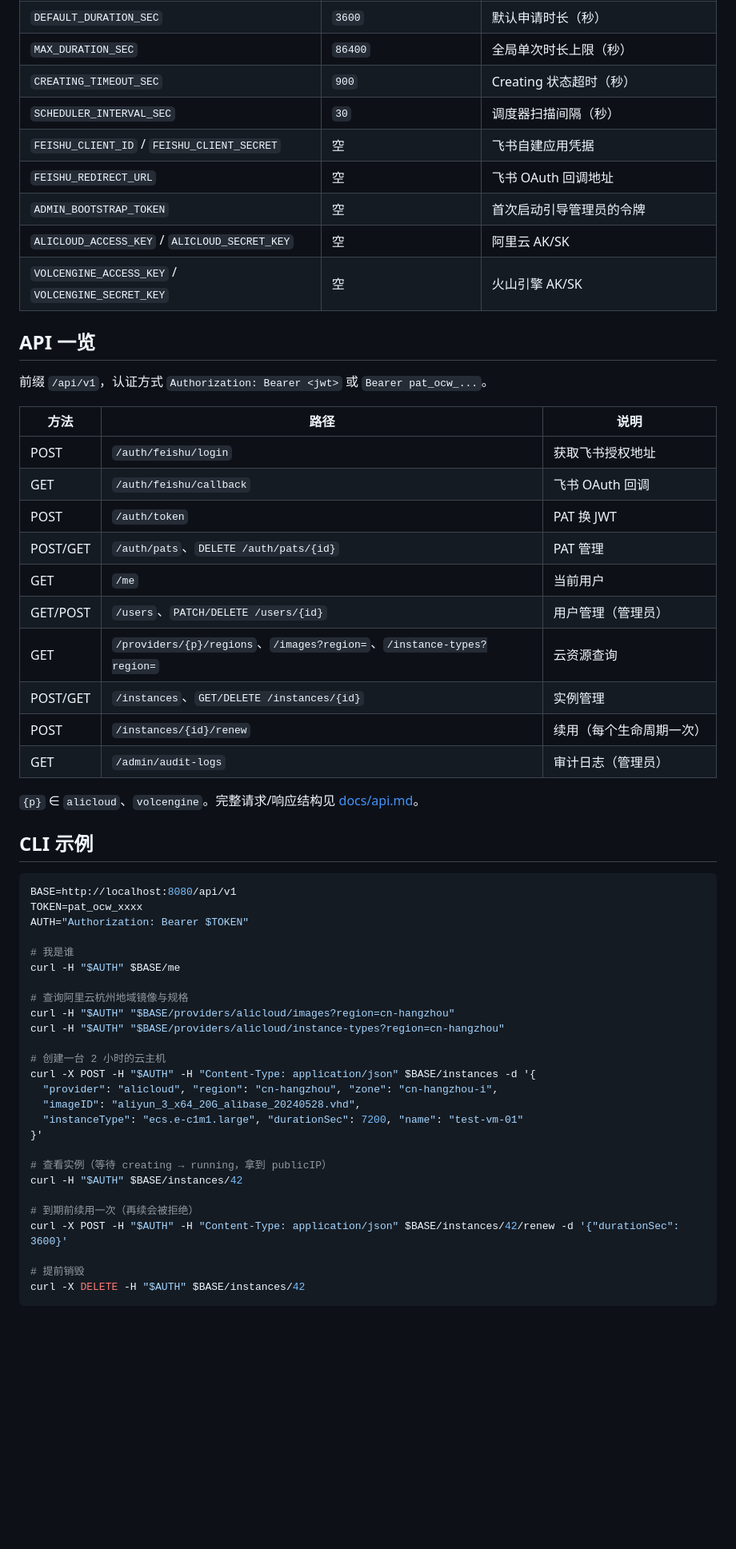
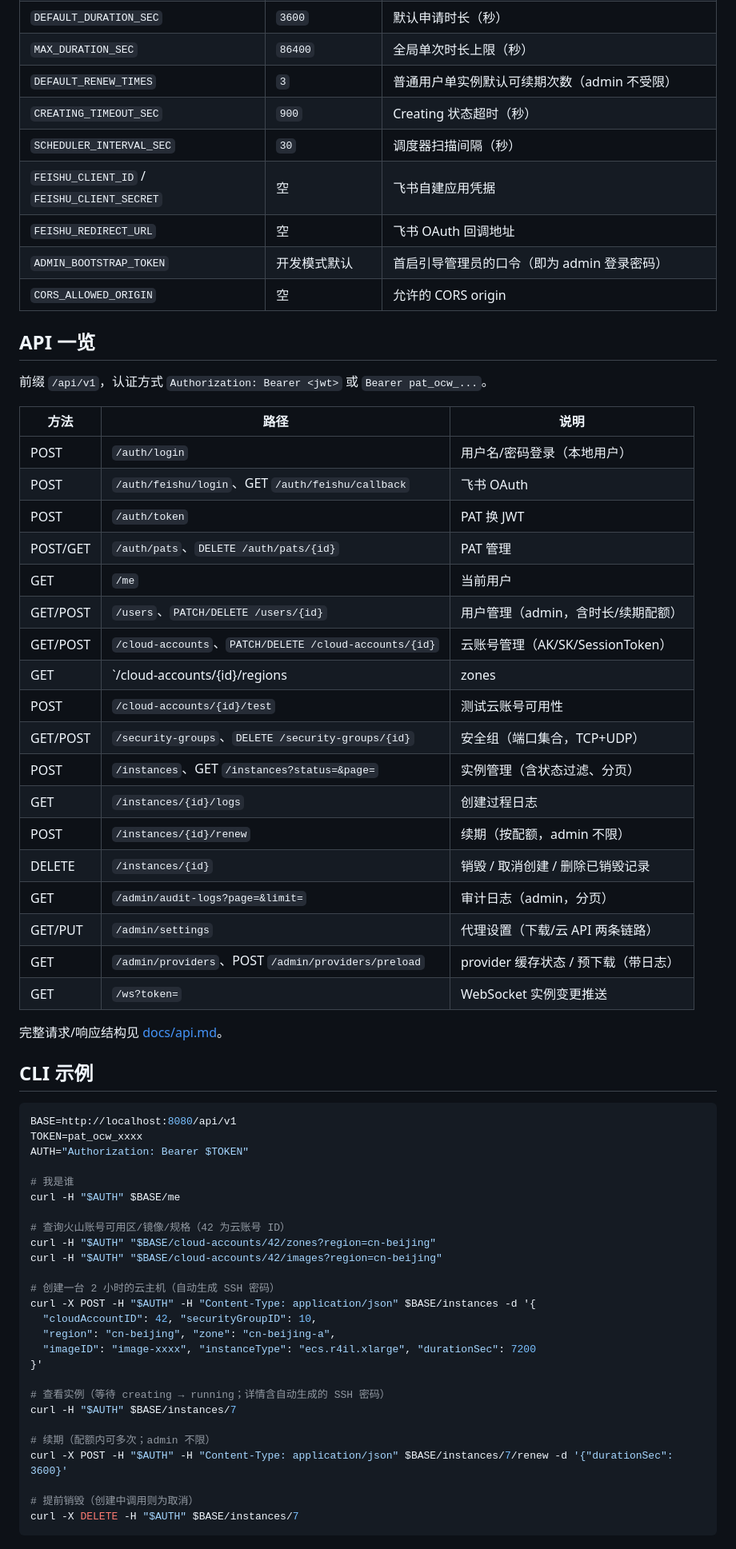
Before and after one commit to LinuxSuRen/open-cloud-web, a Markdown page: README.md, the part around one of its changes. Shown at 80% size. Drawn GitHub-style; blank space fills up the shorter version.

````diff
--- a/README.md
+++ b/README.md
@@ -47,12 +69,12 @@ curl http://localhost:8080/healthz
 | `DEFAULT_DURATION_SEC` | `3600` | 默认申请时长（秒） |
 | `MAX_DURATION_SEC` | `86400` | 全局单次时长上限（秒） |
+| `DEFAULT_RENEW_TIMES` | `3` | 普通用户单实例默认可续期次数（admin 不受限） |
 | `CREATING_TIMEOUT_SEC` | `900` | Creating 状态超时（秒） |
 | `SCHEDULER_INTERVAL_SEC` | `30` | 调度器扫描间隔（秒） |
 | `FEISHU_CLIENT_ID` / `FEISHU_CLIENT_SECRET` | 空 | 飞书自建应用凭据 |
 | `FEISHU_REDIRECT_URL` | 空 | 飞书 OAuth 回调地址 |
-| `ADMIN_BOOTSTRAP_TOKEN` | 空 | 首次启动引导管理员的令牌 |
-| `ALICLOUD_ACCESS_KEY` / `ALICLOUD_SECRET_KEY` | 空 | 阿里云 AK/SK |
-| `VOLCENGINE_ACCESS_KEY` / `VOLCENGINE_SECRET_KEY` | 空 | 火山引擎 AK/SK |
+| `ADMIN_BOOTSTRAP_TOKEN` | 开发模式默认 | 首启引导管理员的口令（即为 admin 登录密码） |
+| `CORS_ALLOWED_ORIGIN` | 空 | 允许的 CORS origin |
 
 ## API 一览
 
@@ -60,18 +82,26 @@ curl http://localhost:8080/healthz
 
 | 方法 | 路径 | 说明 |
 | --- | --- | --- |
-| POST | `/auth/feishu/login` | 获取飞书授权地址 |
-| GET | `/auth/feishu/callback` | 飞书 OAuth 回调 |
+| POST | `/auth/login` | 用户名/密码登录（本地用户） |
+| POST | `/auth/feishu/login`、GET `/auth/feishu/callback` | 飞书 OAuth |
 | POST | `/auth/token` | PAT 换 JWT |
 | POST/GET | `/auth/pats`、`DELETE /auth/pats/{id}` | PAT 管理 |
 | GET | `/me` | 当前用户 |
-| GET/POST | `/users`、`PATCH/DELETE /users/{id}` | 用户管理（管理员） |
-| GET | `/providers/{p}/regions`、`/images?region=`、`/instance-types?region=` | 云资源查询 |
-| POST/GET | `/instances`、`GET/DELETE /instances/{id}` | 实例管理 |
-| POST | `/instances/{id}/renew` | 续用（每个生命周期一次） |
-| GET | `/admin/audit-logs` | 审计日志（管理员） |
+| GET/POST | `/users`、`PATCH/DELETE /users/{id}` | 用户管理（admin，含时长/续期配额） |
+| GET/POST | `/cloud-accounts`、`PATCH/DELETE /cloud-accounts/{id}` | 云账号管理（AK/SK/SessionToken） |
+| GET | `/cloud-accounts/{id}/regions|zones|images|instance-types` | 云资源实时查询（用该账号凭据） |
+| POST | `/cloud-accounts/{id}/test` | 测试云账号可用性 |
+| GET/POST | `/security-groups`、`DELETE /security-groups/{id}` | 安全组（端口集合，TCP+UDP） |
+| POST | `/instances`、GET `/instances?status=&page=` | 实例管理（含状态过滤、分页） |
+| GET | `/instances/{id}/logs` | 创建过程日志 |
+| POST | `/instances/{id}/renew` | 续期（按配额，admin 不限） |
+| DELETE | `/instances/{id}` | 销毁 / 取消创建 / 删除已销毁记录 |
+| GET | `/admin/audit-logs?page=&limit=` | 审计日志（admin，分页） |
+| GET/PUT | `/admin/settings` | 代理设置（下载/云 API 两条链路） |
+| GET | `/admin/providers`、POST `/admin/providers/preload` | provider 缓存状态 / 预下载（带日志） |
+| GET | `/ws?token=` | WebSocket 实例变更推送 |
 
-`{p}` ∈ `alicloud`、`volcengine`。完整请求/响应结构见 [docs/api.md](docs/api.md)。
+完整请求/响应结构见 [docs/api.md](docs/api.md)。
 
 ## CLI 示例
 
@@ -83,23 +113,23 @@ AUTH="Authorization: Bearer $TOKEN"
 # 我是谁
 curl -H "$AUTH" $BASE/me
 
-# 查询阿里云杭州地域镜像与规格
-curl -H "$AUTH" "$BASE/providers/alicloud/images?region=cn-hangzhou"
-curl -H "$AUTH" "$BASE/providers/alicloud/instance-types?region=cn-hangzhou"
+# 查询火山账号可用区/镜像/规格（42 为云账号 ID）
+curl -H "$AUTH" "$BASE/cloud-accounts/42/zones?region=cn-beijing"
+curl -H "$AUTH" "$BASE/cloud-accounts/42/images?region=cn-beijing"
 
-# 创建一台 2 小时的云主机
+# 创建一台 2 小时的云主机（自动生成 SSH 密码）
 curl -X POST -H "$AUTH" -H "Content-Type: application/json" $BASE/instances -d '{
-  "provider": "alicloud", "region": "cn-hangzhou", "zone": "cn-hangzhou-i",
-  "imageID": "aliyun_3_x64_20G_alibase_20240528.vhd",
-  "instanceType": "ecs.e-c1m1.large", "durationSec": 7200, "name": "test-vm-01"
+  "cloudAccountID": 42, "securityGroupID": 10,
+  "region": "cn-beijing", "zone": "cn-beijing-a",
+  "imageID": "image-xxxx", "instanceType": "ecs.r4il.xlarge", "durationSec": 7200
 }'
 
-# 查看实例（等待 creating → running，拿到 publicIP）
-curl -H "$AUTH" $BASE/instances/42
+# 查看实例（等待 creating → running；详情含自动生成的 SSH 密码）
+curl -H "$AUTH" $BASE/instances/7
 
-# 到期前续用一次（再续会被拒绝）
-curl -X POST -H "$AUTH" -H "Content-Type: application/json" $BASE/instances/42/renew -d '{"durationSec": 3600}'
+# 续期（配额内可多次；admin 不限）
+curl -X POST -H "$AUTH" -H "Content-Type: application/json" $BASE/instances/7/renew -d '{"durationSec": 3600}'
 
-# 提前销毁
-curl -X DELETE -H "$AUTH" $BASE/instances/42
+# 提前销毁（创建中调用则为取消）
+curl -X DELETE -H "$AUTH" $BASE/instances/7
 ```
````
Also changed, not shown: other parts of README.md (+62 -25 lines).
